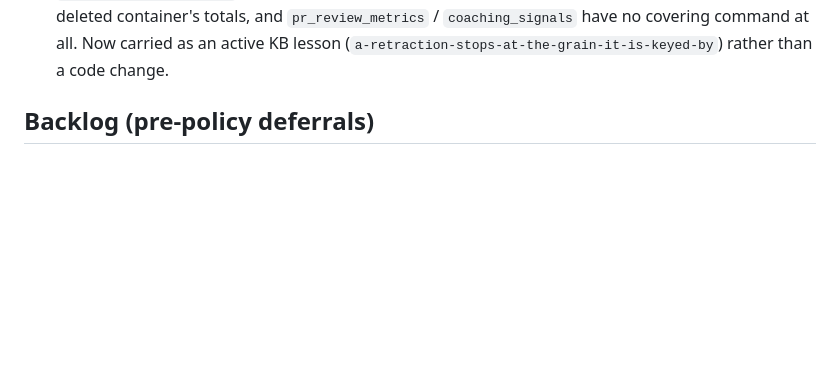
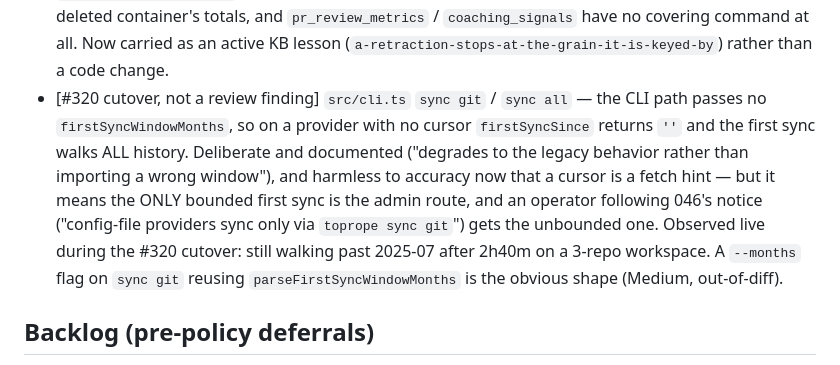
Before and after one commit to goranocokoljic/toprope, a Markdown page: dev-docs/parking-lot.md, the part around the change. Drawn GitHub-style; blank space fills up the shorter version.

Commit message:
docs(#320): park the unbounded CLI first sync — the one bounded path is the one the notice does not name
Found by running the acceptance criterion rather than by reading the diff, so it is
parked rather than spawned: it is out-of-diff, pre-existing, deliberate, and costs API
calls rather than accuracy now that a cursor is a fetch hint.

What makes it worth keeping: 046's reset notice tells the operator that config-file
providers re-sync only via `toprope sync git`, and that is precisely the path with no
window — the bounded one is the admin route. So the remedy the notice prescribes is the
unbounded walk, which on this workspace was still going after 2h40m.

Co-Authored-By: Claude Opus 5 <noreply@anthropic.com>

```diff
--- a/dev-docs/parking-lot.md
+++ b/dev-docs/parking-lot.md
@@ -92,6 +92,14 @@ did not touch.
   the deleted container's totals, and `pr_review_metrics` / `coaching_signals` have no
   covering command at all. Now carried as an active KB lesson
   (`a-retraction-stops-at-the-grain-it-is-keyed-by`) rather than a code change.
+- [#320 cutover, not a review finding] `src/cli.ts` `sync git` / `sync all` — the CLI path passes
+  no `firstSyncWindowMonths`, so on a provider with no cursor `firstSyncSince` returns `''` and the
+  first sync walks ALL history. Deliberate and documented ("degrades to the legacy behavior rather
+  than importing a wrong window"), and harmless to accuracy now that a cursor is a fetch hint — but
+  it means the ONLY bounded first sync is the admin route, and an operator following 046's notice
+  ("config-file providers sync only via `toprope sync git`") gets the unbounded one. Observed live
+  during the #320 cutover: still walking past 2025-07 after 2h40m on a 3-repo workspace. A `--months`
+  flag on `sync git` reusing `parseFirstSyncWindowMonths` is the obvious shape (Medium, out-of-diff).
 
 ## Backlog (pre-policy deferrals)
 
```
